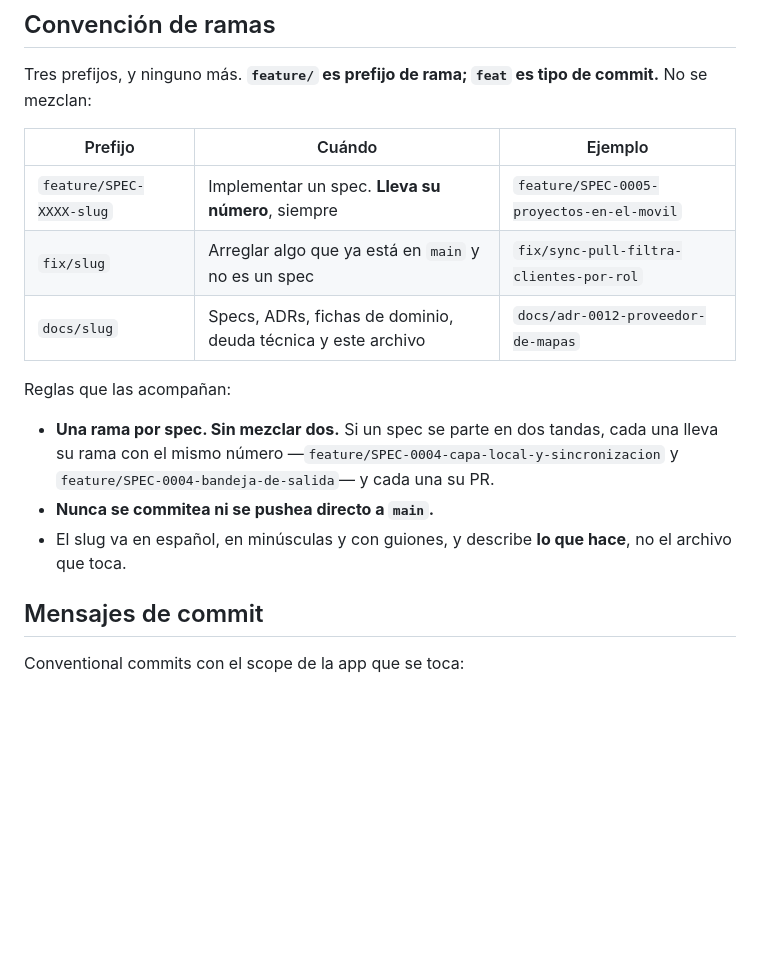
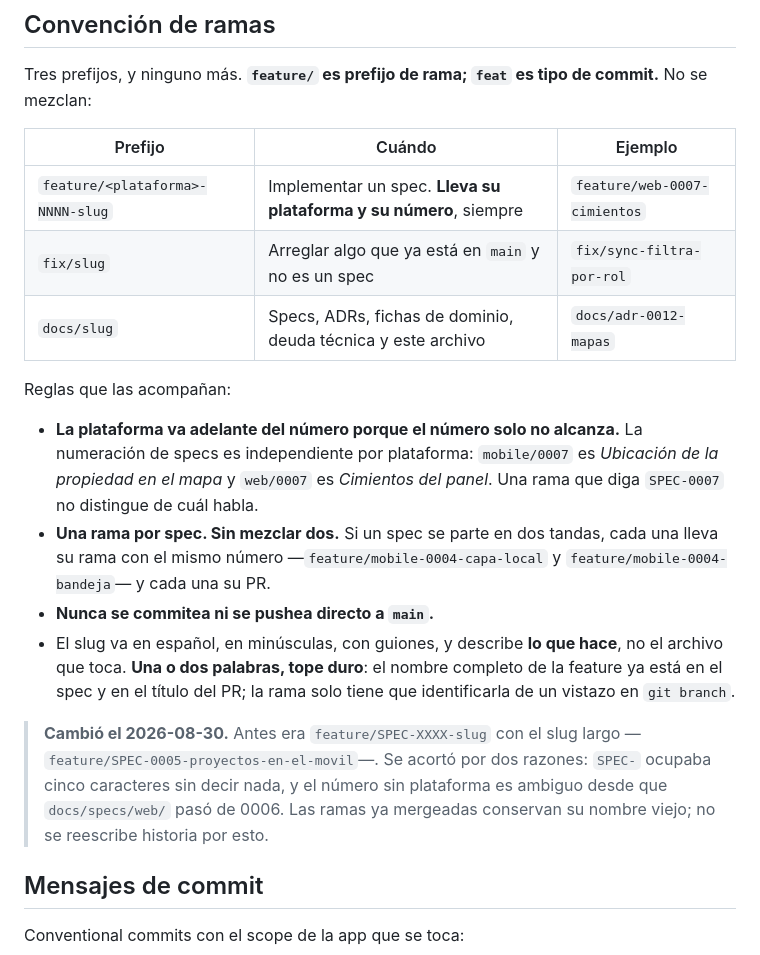
Before and after one commit to XnJaca/snapline, a Markdown page: docs/contributing/git.md, the part around one of its changes. Drawn GitHub-style; blank space fills up the shorter version.

```diff
--- a/docs/contributing/git.md
+++ b/docs/contributing/git.md
@@ -68,18 +68,30 @@ commit.** No se mezclan:
 
 | Prefijo | Cuándo | Ejemplo |
 |---|---|---|
-| `feature/SPEC-XXXX-slug` | Implementar un spec. **Lleva su número**, siempre | `feature/SPEC-0005-proyectos-en-el-movil` |
-| `fix/slug` | Arreglar algo que ya está en `main` y no es un spec | `fix/sync-pull-filtra-clientes-por-rol` |
-| `docs/slug` | Specs, ADRs, fichas de dominio, deuda técnica y este archivo | `docs/adr-0012-proveedor-de-mapas` |
+| `feature/<plataforma>-NNNN-slug` | Implementar un spec. **Lleva su plataforma y su número**, siempre | `feature/web-0007-cimientos` |
+| `fix/slug` | Arreglar algo que ya está en `main` y no es un spec | `fix/sync-filtra-por-rol` |
+| `docs/slug` | Specs, ADRs, fichas de dominio, deuda técnica y este archivo | `docs/adr-0012-mapas` |
 
 Reglas que las acompañan:
 
+- **La plataforma va adelante del número porque el número solo no alcanza.** La
+  numeración de specs es independiente por plataforma: `mobile/0007` es *Ubicación de
+  la propiedad en el mapa* y `web/0007` es *Cimientos del panel*. Una rama que diga
+  `SPEC-0007` no distingue de cuál habla.
 - **Una rama por spec. Sin mezclar dos.** Si un spec se parte en dos tandas, cada una
-  lleva su rama con el mismo número —`feature/SPEC-0004-capa-local-y-sincronizacion` y
-  `feature/SPEC-0004-bandeja-de-salida`— y cada una su PR.
+  lleva su rama con el mismo número —`feature/mobile-0004-capa-local` y
+  `feature/mobile-0004-bandeja`— y cada una su PR.
 - **Nunca se commitea ni se pushea directo a `main`.**
-- El slug va en español, en minúsculas y con guiones, y describe **lo que hace**, no
-  el archivo que toca.
+- El slug va en español, en minúsculas, con guiones, y describe **lo que hace**, no
+  el archivo que toca. **Una o dos palabras, tope duro**: el nombre completo de la
+  feature ya está en el spec y en el título del PR; la rama solo tiene que
+  identificarla de un vistazo en `git branch`.
+
+> **Cambió el 2026-08-30.** Antes era `feature/SPEC-XXXX-slug` con el slug largo
+> —`feature/SPEC-0005-proyectos-en-el-movil`—. Se acortó por dos razones: `SPEC-`
+> ocupaba cinco caracteres sin decir nada, y el número sin plataforma es ambiguo
+> desde que `docs/specs/web/` pasó de 0006. Las ramas ya mergeadas conservan su
+> nombre viejo; no se reescribe historia por esto.
 
 ## Mensajes de commit
 
```
Also changed, not shown: other parts of docs/contributing/git.md (+35 -0 lines), docs/PENDIENTES.md (+6 -1 lines), 1 other file.
